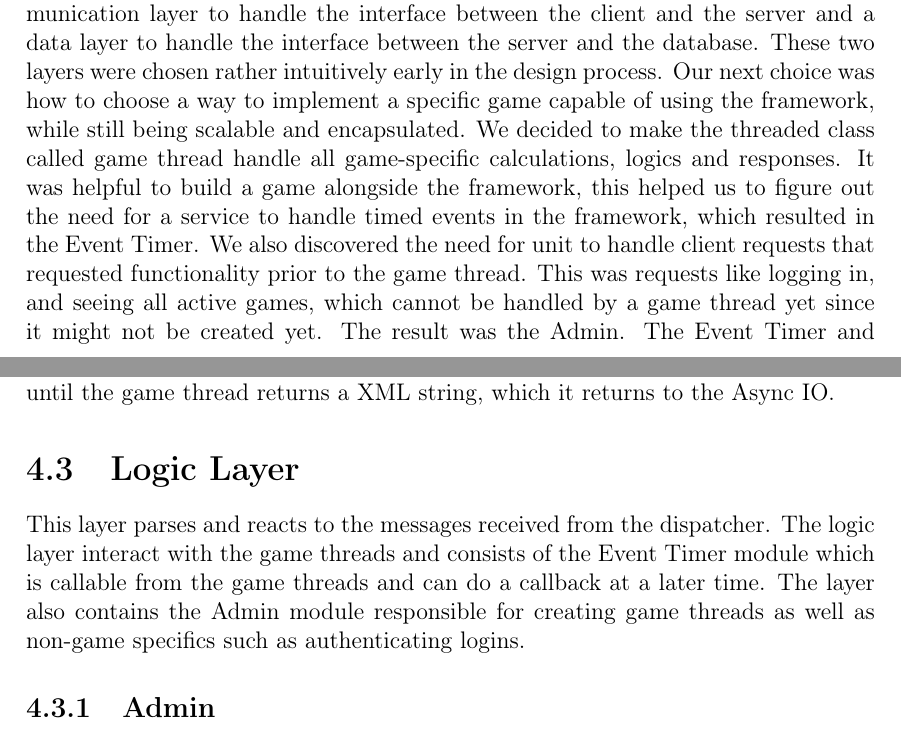
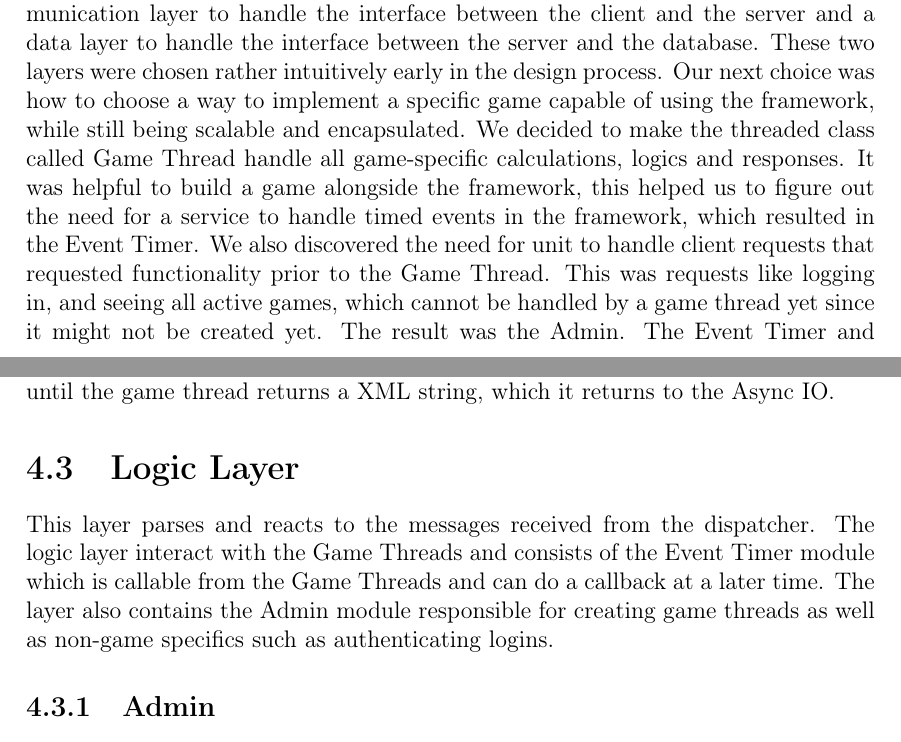
Before and after one commit to cnduru/sw7, a LaTeX book (report/main.tex, which reads report/indhold/theframework/design-server.tex): two parts of pages 18 and 22 of 35, joined at a grey line, cut so that both start at the same text. Compiled offline with pdfLaTeX.

```diff
--- a/report/indhold/theframework/design-server.tex
+++ b/report/indhold/theframework/design-server.tex
@@ -2,8 +2,8 @@
 \label{sec:server}
 With the prototyping of \Cref{sec:game} we can design a server architecture to accommodate the described features. In this section we will first describe the overall architecture and then look at the individual components.
 
-The server is structured in three layers: a dispatcher service, a logic layer and a data layer. Because we wanted to develop a framework for creating future location-based games, we had to make a decision how to achieve this goal. We could not interleave framework-specific functionality with the specific game we developed along side our framework. The result was these three layers. We wanted to build a communication layer to handle the interface between the client and the server and a data layer to handle the interface between the server and the database. These two layers were chosen rather intuitively early in the design process. Our next choice was how to choose a way to implement a specific game capable of using the framework, while still being scalable and encapsulated. We decided to make the threaded class called game thread handle all game-specific calculations, logics and responses.
-It was helpful to build a game alongside the framework, this helped us to figure out the need for a service to handle timed events in the framework, which resulted in the Event Timer. We also discovered the need for unit to handle client requests that requested functionality prior to the game thread. This was requests like logging in, and seeing all active games, which cannot be handled by a game thread yet since it might not be created yet. The result was the Admin. The Event Timer and the Admin are both positioned in the Logic Layer, because they help make logical decisions based on requests made by the client.
+The server is structured in three layers: a dispatcher service, a logic layer and a data layer. Because we wanted to develop a framework for creating future location-based games, we had to make a decision how to achieve this goal. We could not interleave framework-specific functionality with the specific game we developed along side our framework. The result was these three layers. We wanted to build a communication layer to handle the interface between the client and the server and a data layer to handle the interface between the server and the database. These two layers were chosen rather intuitively early in the design process. Our next choice was how to choose a way to implement a specific game capable of using the framework, while still being scalable and encapsulated. We decided to make the threaded class called Game Thread handle all game-specific calculations, logics and responses.
+It was helpful to build a game alongside the framework, this helped us to figure out the need for a service to handle timed events in the framework, which resulted in the Event Timer. We also discovered the need for unit to handle client requests that requested functionality prior to the Game Thread. This was requests like logging in, and seeing all active games, which cannot be handled by a game thread yet since it might not be created yet. The result was the Admin. The Event Timer and the Admin are both positioned in the Logic Layer, because they help make logical decisions based on requests made by the client.
 
 %Server Architecture
 \input{indhold/theframework/DesignServer/serverarchitecture}
@@ -20,7 +20,10 @@
 
 %Logic Layer
 \section{Logic Layer}
-This layer parses and reacts to the messages received from the dispatcher. The logic layer interact with the game threads and consists of the Event Timer module which is callable from the game threads and can do a callback at a later time. The layer also contains the Admin module responsible for creating game threads as well as non-game specifics such as authenticating logins.
+This layer parses and reacts to the messages received from the dispatcher. The logic layer interact with the Game Threads and consists of the Event Timer module which is callable from the Game Threads and can do a callback at a later time. The layer also contains the Admin module responsible for creating game threads as well as non-game specifics such as authenticating logins.
+
+
+
 \input{indhold/theframework/DesignServer/admin}
 \input{indhold/theframework/DesignServer/eventtimer}
 
```
Also changed, not shown: report/indhold/theframework/design-server.tex (2 more changed lines).
